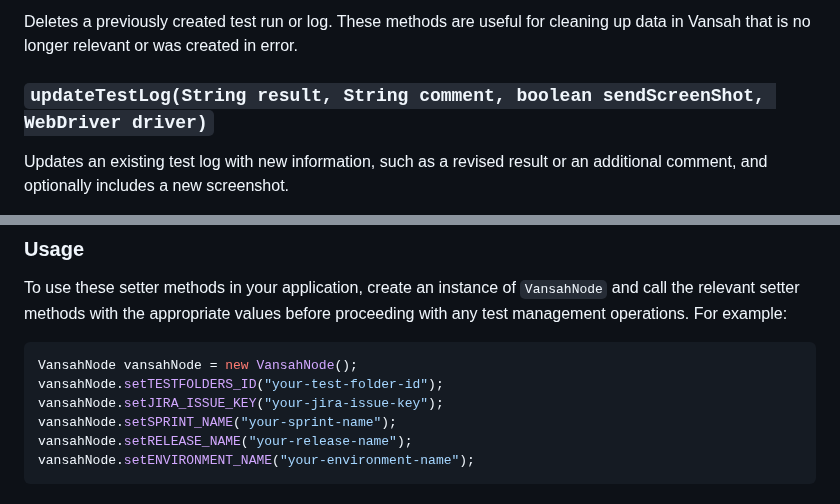
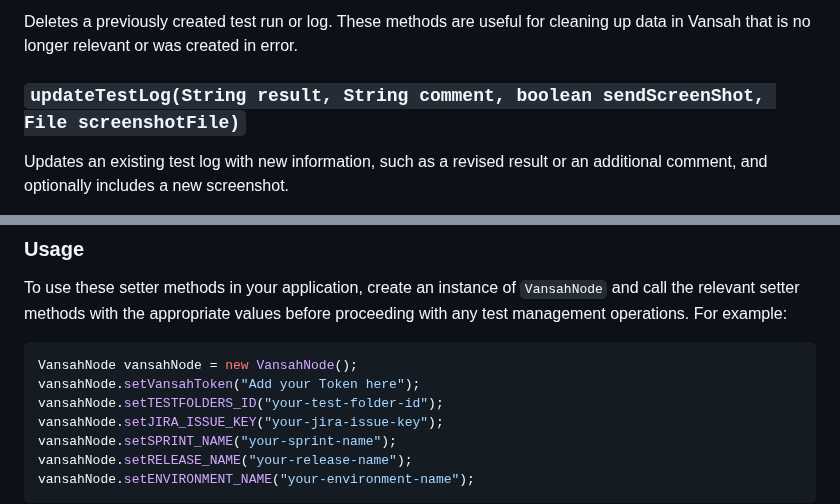
Before and after one commit to testpointcorp/Vansah-API-Binding-Java, a Markdown page: README.md, 2 parts joined by grey strips. Rendered like a GitHub page.

````diff
--- a/README.md
+++ b/README.md
@@ -211,7 +208,7 @@ Quickly logs the overall result of a test case associated with either a JIRA iss
 
 Deletes a previously created test run or log. These methods are useful for cleaning up data in Vansah that is no longer relevant or was created in error.
 
-### `updateTestLog(String result, String comment, boolean sendScreenShot, WebDriver driver)`
+### `updateTestLog(String result, String comment, boolean sendScreenShot, File screenshotFile)`
 
 Updates an existing test log with new information, such as a revised result or an additional comment, and optionally includes a new screenshot.
 
@@ -263,6 +260,7 @@ To use these setter methods in your application, create an instance of `VansahNo
 
 ```java
 VansahNode vansahNode = new VansahNode();
+vansahNode.setVansahToken("Add your Token here");
 vansahNode.setTESTFOLDERS_ID("your-test-folder-id");
 vansahNode.setJIRA_ISSUE_KEY("your-jira-issue-key");
 vansahNode.setSPRINT_NAME("your-sprint-name");
````
Also changed, not shown: other parts of README.md (+14 -17 lines).
